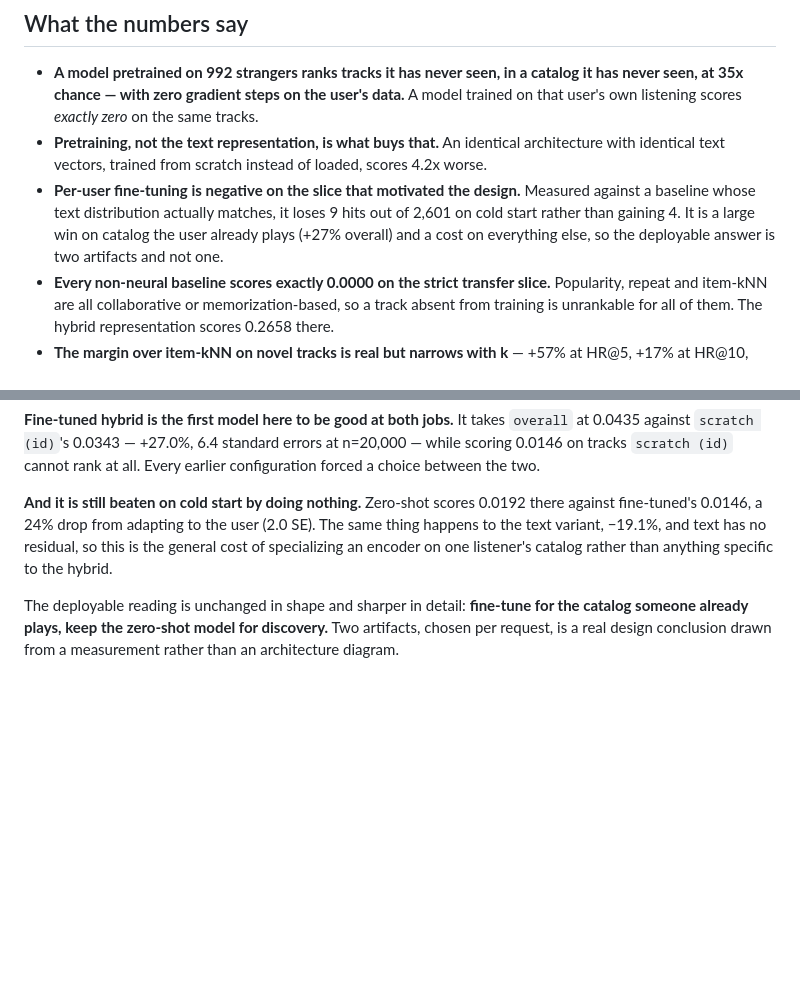
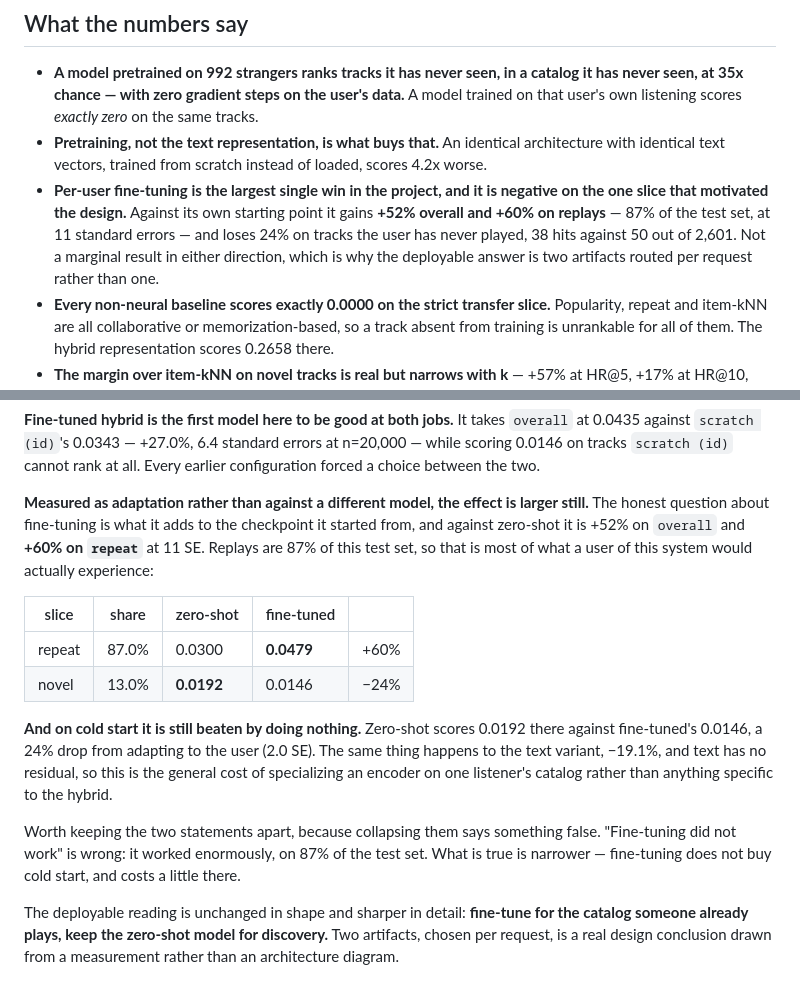
Before and after one commit to georgu28/MeloChron, a Markdown page: README.md, 2 parts joined by grey strips. GitHub-like rendering; blank space fills up the shorter version.

Commit message:
docs: report fine-tuning as what it is, a big win with one hole in it
The bullet led with "negative on the slice that motivated the design" and
demoted a 60% improvement to a subordinate clause. Both halves were true and the
emphasis was not: a reader skimming it concludes per-user fine-tuning failed,
and it did the opposite on 87% of the test set.

It also cited the wrong comparison. +27% is against scratch-id, a different
model. The question about adaptation is what it adds to the checkpoint it started
from, and against zero-shot it is +52% overall and +60% on repeats at 11 standard
errors -- the largest single effect measured anywhere in this project.

So the claim now leads with that and keeps the hole: -24% on tracks the user has
never played, 38 hits against 50. Both are large, which is exactly why the
deployable answer is two artifacts routed per request. The section also says
outright that "fine-tuning did not work" is a false collapse of the two
statements, since that is the reading the previous wording invited.

No numbers changed. Every figure here was already in the artifact; this is about
which ones the sentence puts first.

```diff
--- a/README.md
+++ b/README.md
@@ -23,11 +23,13 @@ one that counts.
 - **Pretraining, not the text representation, is what buys that.** An identical
   architecture with identical text vectors, trained from scratch instead of
   loaded, scores 4.2x worse.
-- **Per-user fine-tuning is negative on the slice that motivated the design.**
-  Measured against a baseline whose text distribution actually matches, it loses
-  9 hits out of 2,601 on cold start rather than gaining 4. It is a large win on
-  catalog the user already plays (+27% overall) and a cost on everything else,
-  so the deployable answer is two artifacts and not one.
+- **Per-user fine-tuning is the largest single win in the project, and it is
+  negative on the one slice that motivated the design.** Against its own
+  starting point it gains **+52% overall and +60% on replays** — 87% of the test
+  set, at 11 standard errors — and loses 24% on tracks the user has never
+  played, 38 hits against 50 out of 2,601. Not a marginal result in either
+  direction, which is why the deployable answer is two artifacts routed per
+  request rather than one.
 - **Every non-neural baseline scores exactly 0.0000 on the strict transfer
   slice.** Popularity, repeat and item-kNN are all collaborative or
   memorization-based, so a track absent from training is unrankable for all of
@@ -242,11 +244,27 @@ all-zero residual (`melochron/train/transfer.py`).
 errors at n=20,000 — while scoring 0.0146 on tracks `scratch (id)` cannot rank
 at all. Every earlier configuration forced a choice between the two.
 
-**And it is still beaten on cold start by doing nothing.** Zero-shot scores
+**Measured as adaptation rather than against a different model, the effect is
+larger still.** The honest question about fine-tuning is what it adds to the
+checkpoint it started from, and against zero-shot it is +52% on `overall` and
+**+60% on `repeat`** at 11 SE. Replays are 87% of this test set, so that is most
+of what a user of this system would actually experience:
+
+| slice | share | zero-shot | fine-tuned | |
+|---|---|---|---|---|
+| repeat | 87.0% | 0.0300 | **0.0479** | +60% |
+| novel | 13.0% | **0.0192** | 0.0146 | −24% |
+
+**And on cold start it is still beaten by doing nothing.** Zero-shot scores
 0.0192 there against fine-tuned's 0.0146, a 24% drop from adapting to the user
 (2.0 SE). The same thing happens to the text variant, −19.1%, and text has no
 residual, so this is the general cost of specializing an encoder on one
 listener's catalog rather than anything specific to the hybrid.
+
+Worth keeping the two statements apart, because collapsing them says something
+false. "Fine-tuning did not work" is wrong: it worked enormously, on 87% of the
+test set. What is true is narrower — fine-tuning does not buy cold start, and
+costs a little there.
 
 The deployable reading is unchanged in shape and sharper in detail: **fine-tune
 for the catalog someone already plays, keep the zero-shot model for discovery.**
```
